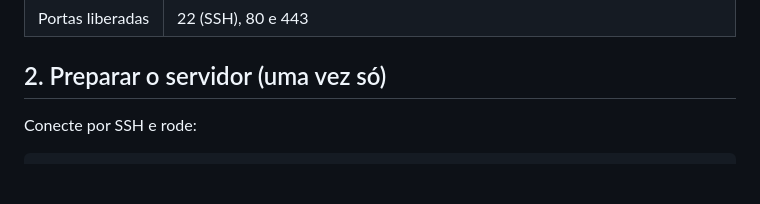
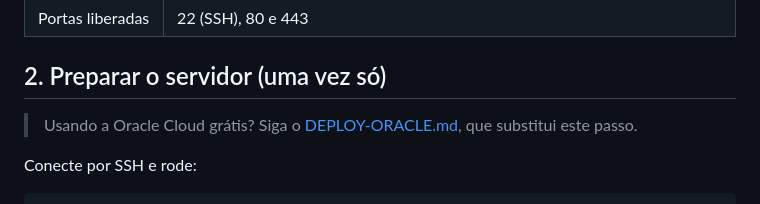
Before and after one commit to Flaviusred/monitor-seguranca-pb, a Markdown page: DEPLOY.md, the part around the change. Rendered like a GitHub page; blank space fills up the shorter version.

```diff
--- a/DEPLOY.md
+++ b/DEPLOY.md
@@ -21,6 +21,8 @@ O banco (SQLite) fica num volume do Docker e **não se perde** ao reiniciar ou a
 | Portas liberadas | 22 (SSH), 80 e 443 |
 
 ## 2. Preparar o servidor (uma vez só)
+
+> Usando a Oracle Cloud grátis? Siga o [DEPLOY-ORACLE.md](DEPLOY-ORACLE.md), que substitui este passo.
 
 Conecte por SSH e rode:
 
```
Also changed, not shown: DEPLOY-ORACLE.md (added, +136 -0 lines), README.md (+3 -0 lines).
